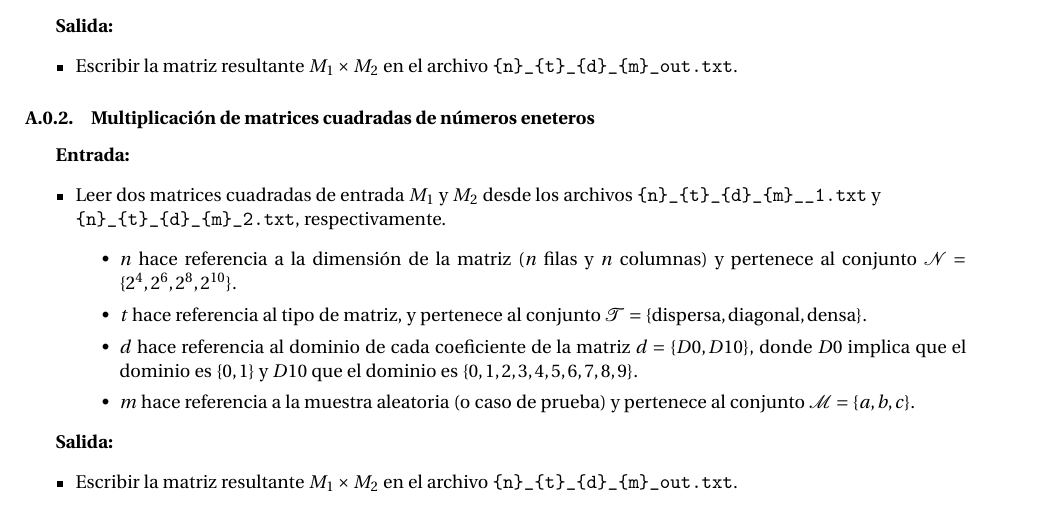
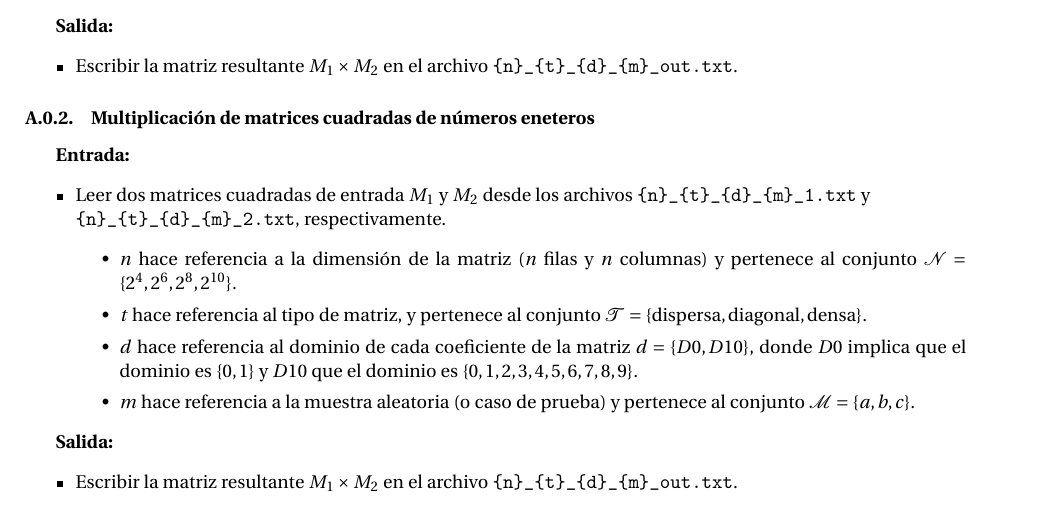
Before and after one commit to xReNatS/Algoritmos-y-complejidad-2025, a LaTeX problem sheet (assignment_statement/assignment-1.tex, which reads assignment_statement/sections/test_cases.tex): part of page 4 of 4, cut so that both start at the same text. Compiled offline with pdfLaTeX.

Commit message:
Fixes file naming in test cases and updates PDF reports

```diff
--- a/assignment_statement/sections/test_cases.tex
+++ b/assignment_statement/sections/test_cases.tex
@@ -20,7 +20,7 @@
 
 \textbf{Entrada:}
 \begin{itemize}
-    \item Leer dos matrices cuadradas de entrada $M_1$ y $M_2$ desde los archivos \texttt{\{n\}\_\{t\}\_\{d\}\_\{m\}\_\_1.txt} y \\
+    \item Leer dos matrices cuadradas de entrada $M_1$ y $M_2$ desde los archivos \texttt{\{n\}\_\{t\}\_\{d\}\_\{m\}\_1.txt} y \\
     \texttt{\{n\}\_\{t\}\_\{d\}\_\{m\}\_2.txt}, respectivamente.
     \begin{itemize}
         \item $n$ hace referencia a la dimensión de la matriz ($n$ filas y $n$ columnas) y pertenece al conjunto $\mathcal{N} = \{2^4, 2^6, 2^8, 2^{10}\}$.
```
Also changed, not shown: assignment_statement/assignment-1.pdf, report/report.pdf.
